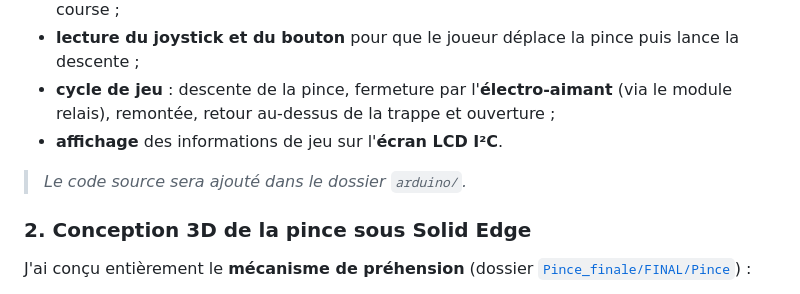
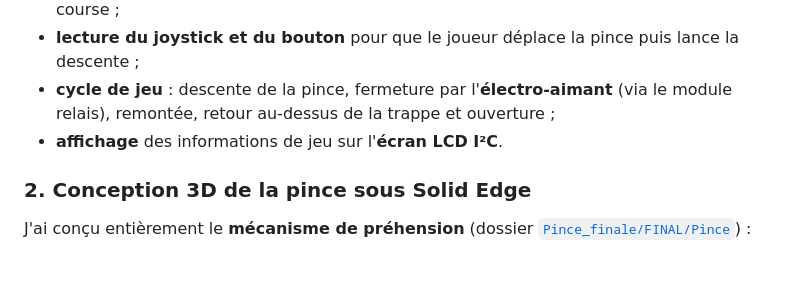
Before and after one commit to bastianpoirier/machine-a-pince-p2i, a Markdown page: README.md, the part around the change. GitHub-like rendering; blank space fills up the shorter version.

Commit message:
README : retrait de la mention du code à venir

```diff
--- a/README.md
+++ b/README.md
@@ -36,8 +36,6 @@ J'ai écrit le programme qui pilote toute la machine sur l'**Arduino Mega 2560**
 - **lecture du joystick et du bouton** pour que le joueur déplace la pince puis lance la descente ;
 - **cycle de jeu** : descente de la pince, fermeture par l'**électro-aimant** (via le module relais), remontée, retour au-dessus de la trappe et ouverture ;
 - **affichage** des informations de jeu sur l'**écran LCD I²C**.
-
-> *Le code source sera ajouté dans le dossier `arduino/`.*
 
 ### 2. Conception 3D de la pince sous Solid Edge
 
```
